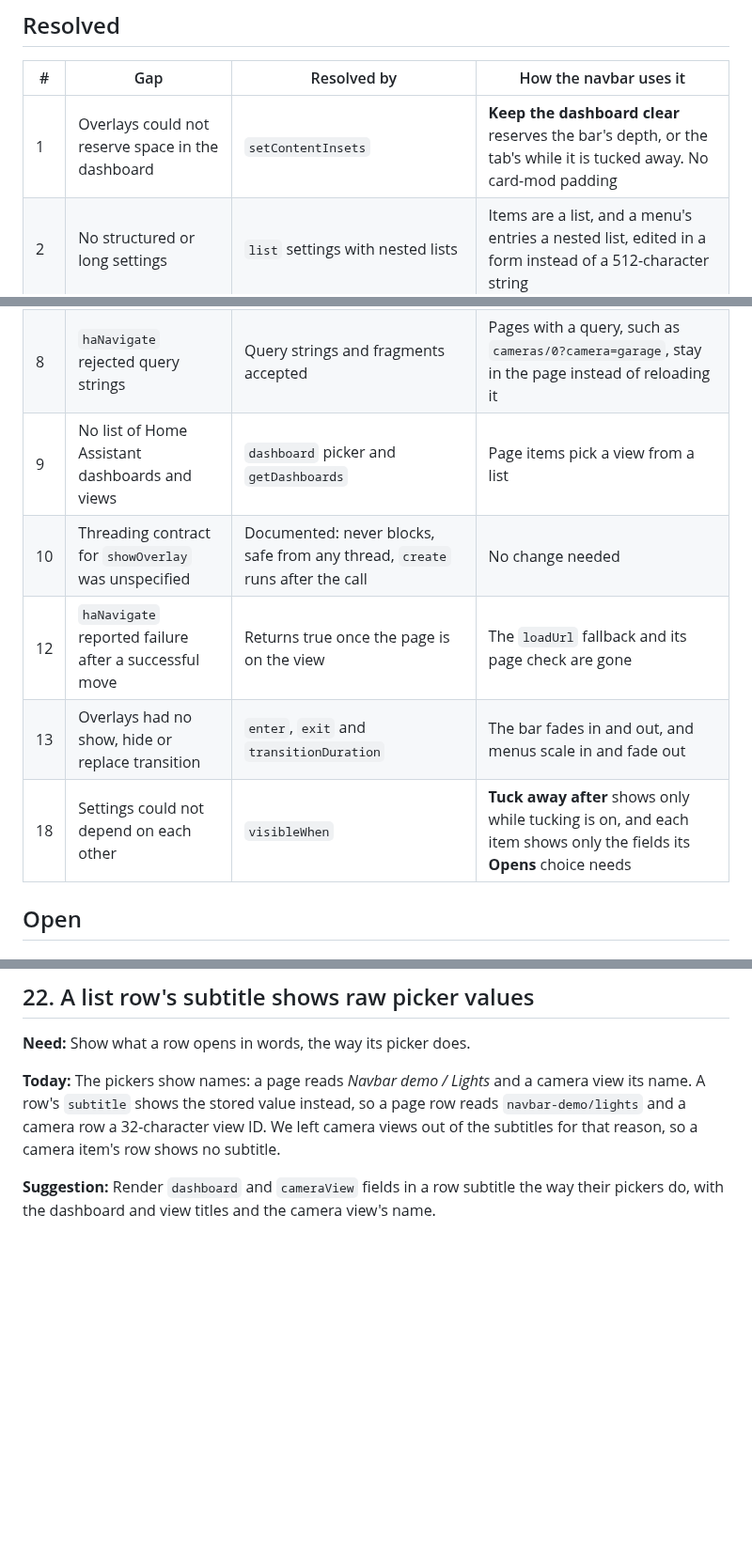
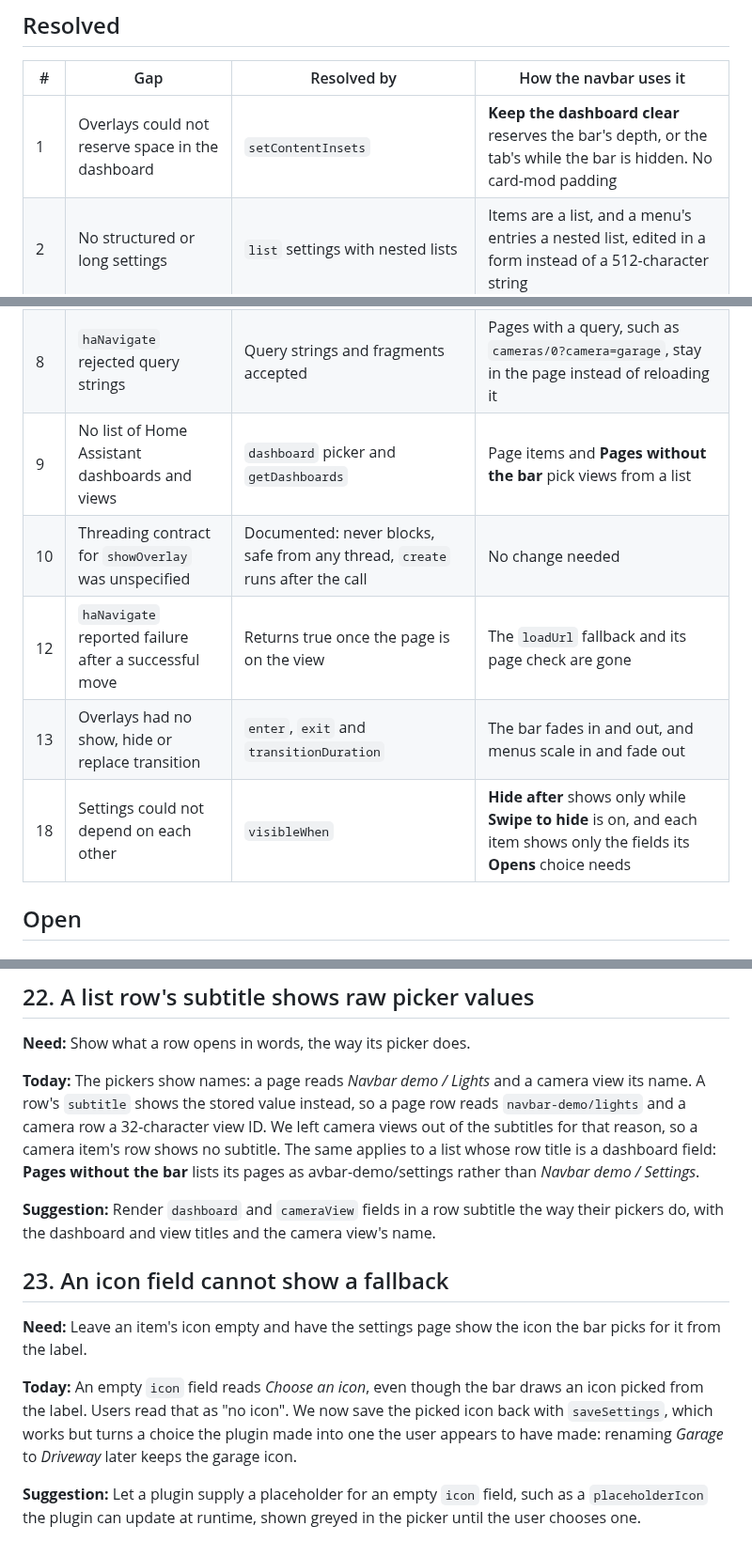
Before and after one commit to 9retirement6irk/vista-kiosk-navbar, a Markdown page: docs/sdk-gaps.md, 3 parts joined by grey strips. Shown at 94% size. Drawn GitHub-style; blank space fills up the shorter version.

```diff
--- a/docs/sdk-gaps.md
+++ b/docs/sdk-gaps.md
@@ -8,7 +8,7 @@ Status as of **Kiosk Satellite 2026.10.23**, which closed most of the list.
 
 | # | Gap | Resolved by | How the navbar uses it |
 | --- | --- | --- | --- |
-| 1 | Overlays could not reserve space in the dashboard | `setContentInsets` | **Keep the dashboard clear** reserves the bar's depth, or the tab's while it is tucked away. No card-mod padding |
+| 1 | Overlays could not reserve space in the dashboard | `setContentInsets` | **Keep the dashboard clear** reserves the bar's depth, or the tab's while the bar is hidden. No card-mod padding |
 | 2 | No structured or long settings | `list` settings with nested lists | Items are a list, and a menu's entries a nested list, edited in a form instead of a 512-character string |
 | 3 | Camera views could not be listed | `cameraView` picker and `getCameraViews` | Camera items and entries pick a view by name |
 | 4 | Overlay positioning was limited to one inset | Per-edge insets and `offset` | A menu opens over its item, clear of the bar, and KS keeps it on screen |
@@ -16,11 +16,11 @@ Status as of **Kiosk Satellite 2026.10.23**, which closed most of the list.
 | 6 | Plugin code could not read bundled assets | `assetPath` and `openAsset` | Not needed any more, see 7 |
 | 7 | No Material Design Icons for native views | `KsTheme.icon` and the `icon` picker | Icons come from KS. The 1.3 MB bundled font is gone and the package shrank from 668 KB to 37 KB |
 | 8 | `haNavigate` rejected query strings | Query strings and fragments accepted | Pages with a query, such as `cameras/0?camera=garage`, stay in the page instead of reloading it |
-| 9 | No list of Home Assistant dashboards and views | `dashboard` picker and `getDashboards` | Page items pick a view from a list |
+| 9 | No list of Home Assistant dashboards and views | `dashboard` picker and `getDashboards` | Page items and **Pages without the bar** pick views from a list |
 | 10 | Threading contract for `showOverlay` was unspecified | Documented: never blocks, safe from any thread, `create` runs after the call | No change needed |
 | 12 | `haNavigate` reported failure after a successful move | Returns true once the page is on the view | The `loadUrl` fallback and its page check are gone |
 | 13 | Overlays had no show, hide or replace transition | `enter`, `exit` and `transitionDuration` | The bar fades in and out, and menus scale in and fade out |
-| 18 | Settings could not depend on each other | `visibleWhen` | **Tuck away after** shows only while tucking is on, and each item shows only the fields its **Opens** choice needs |
+| 18 | Settings could not depend on each other | `visibleWhen` | **Hide after** shows only while **Swipe to hide** is on, and each item shows only the fields its **Opens** choice needs |
 
 ## Open
 
@@ -101,6 +101,15 @@ The same happens with saved values: `configurePlugin` with a menu entry that car
 
 **Need:** Show what a row opens in words, the way its picker does.
 
-**Today:** The pickers show names: a page reads *Navbar demo / Lights* and a camera view its name. A row's `subtitle` shows the stored value instead, so a page row reads `navbar-demo/lights` and a camera row a 32-character view ID. We left camera views out of the subtitles for that reason, so a camera item's row shows no subtitle.
+**Today:** The pickers show names: a page reads *Navbar demo / Lights* and a camera view its name. A row's `subtitle` shows the stored value instead, so a page row reads `navbar-demo/lights` and a camera row a 32-character view ID. We left camera views out of the subtitles for that reason, so a camera item's row shows no subtitle. The same applies to a list whose row title is a dashboard field: **Pages without the bar** lists its pages as
+avbar-demo/settings rather than *Navbar demo / Settings*.
 
 **Suggestion:** Render `dashboard` and `cameraView` fields in a row subtitle the way their pickers do, with the dashboard and view titles and the camera view's name.
+
+## 23. An icon field cannot show a fallback
+
+**Need:** Leave an item's icon empty and have the settings page show the icon the bar picks for it from the label.
+
+**Today:** An empty `icon` field reads *Choose an icon*, even though the bar draws an icon picked from the label. Users read that as "no icon". We now save the picked icon back with `saveSettings`, which works but turns a choice the plugin made into one the user appears to have made: renaming *Garage* to *Driveway* later keeps the garage icon.
+
+**Suggestion:** Let a plugin supply a placeholder for an empty `icon` field, such as a `placeholderIcon` the plugin can update at runtime, shown greyed in the picker until the user chooses one.
```
Also changed, not shown: CHANGELOG.md (+10 -0 lines), README.md (+13 -13 lines), docs/images/editor-menu.png, docs/images/editor-page.png, docs/images/settings.png, 8 other files.
